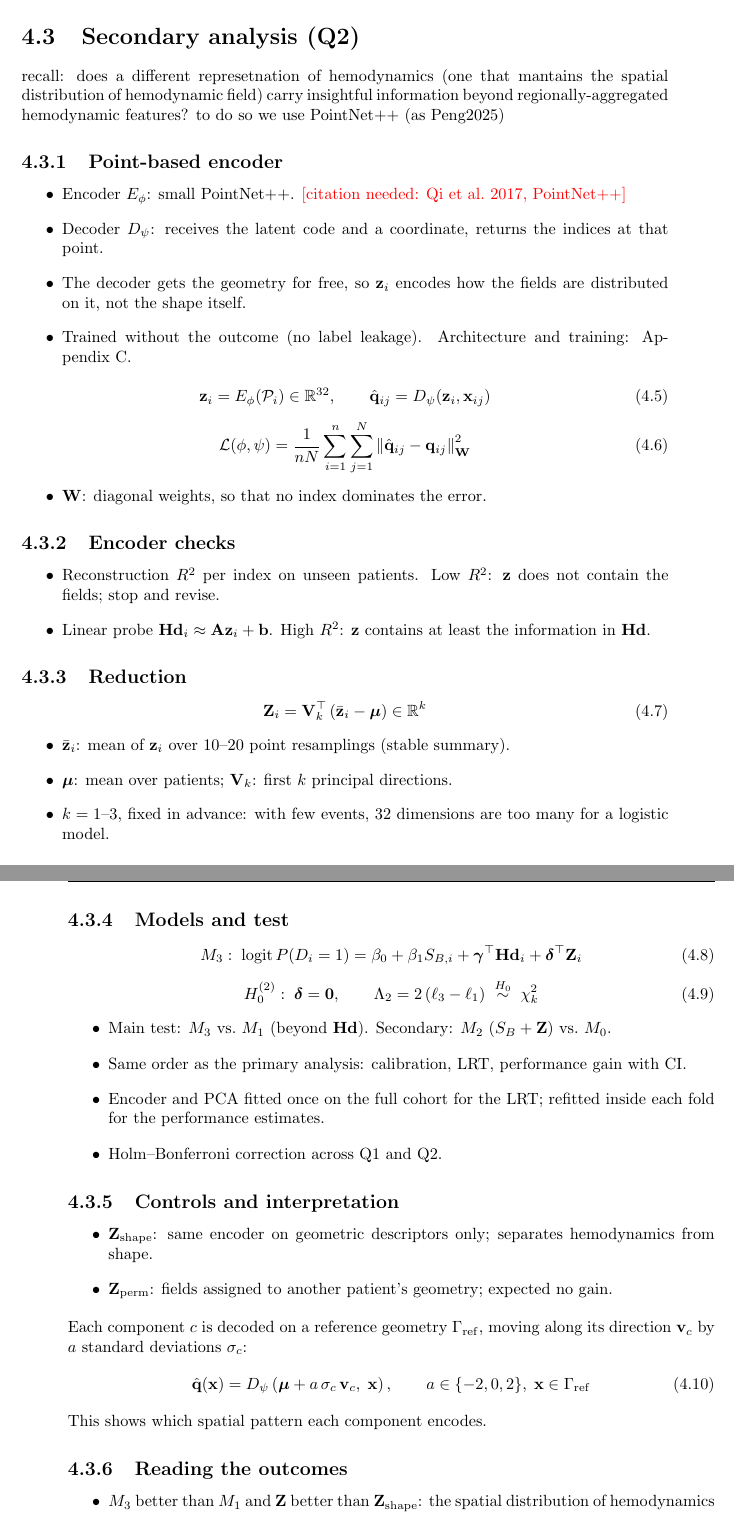
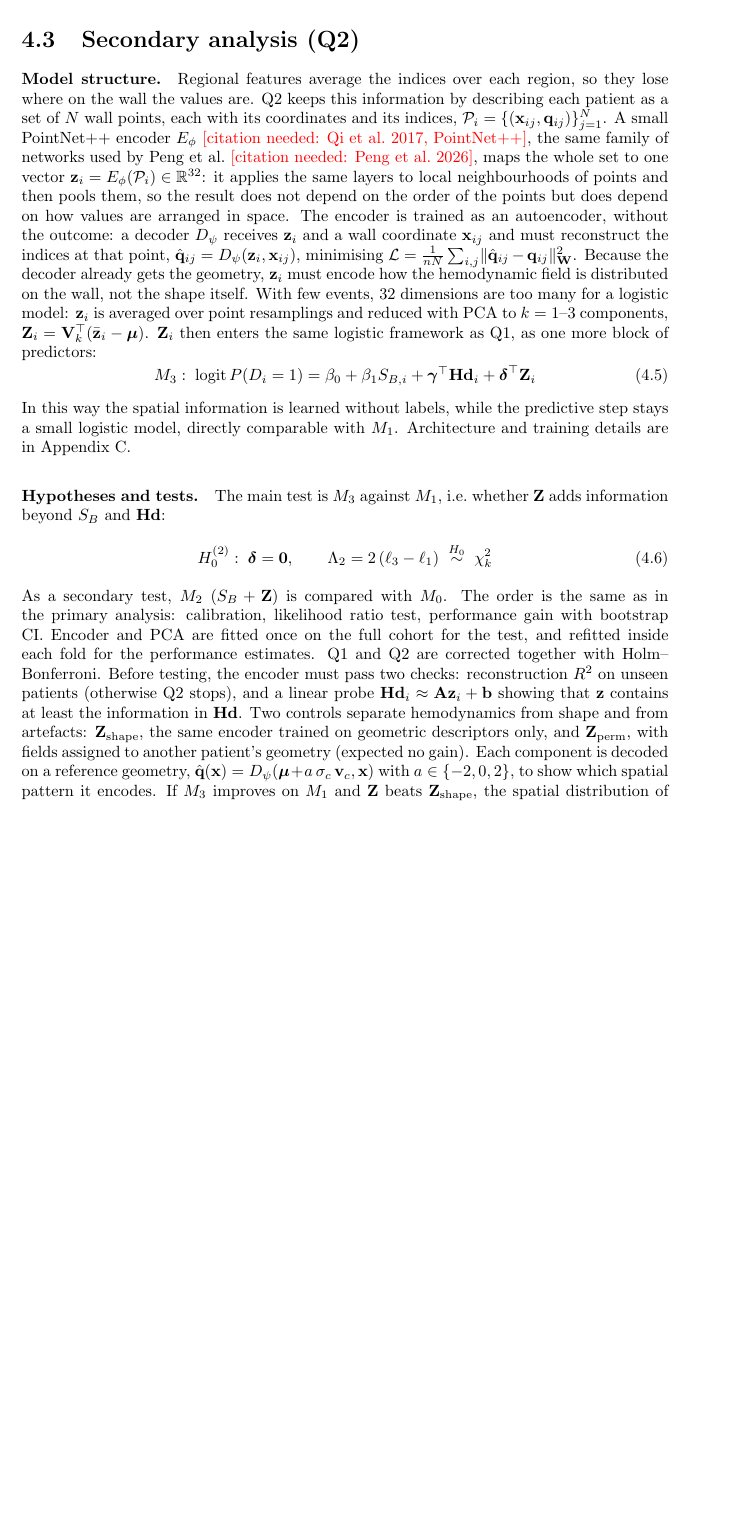
Before and after one commit to annaferrari02/thesis-anna, a LaTeX thesis (main.tex, which reads capitoli/methods.tex): two parts of pages 20 and 21 of 47 before the commit and part of page 20 of 47 after it, the two joined at a grey line, cut so that both start at the same text, the shorter picture padded with empty space. Compiled offline with pdfLaTeX.

Commit message:
Rewrite section 4.3 as two paragraphs
First paragraph explains the Q2 model structure: why the point-based
encoder keeps the spatial distribution of the hemodynamic field and how
the reduced representation Z enters the logistic model. Second
paragraph covers hypotheses, tests, checks, controls and reading of
the outcomes.

Co-Authored-By: Claude Opus 5.5 <noreply@anthropic.com>
Claude-Session: https://claude.ai/code/session_019gK1yFJwpFF8yWXewhWRTy

```diff
--- a/capitoli/methods.tex
+++ b/capitoli/methods.tex
@@ -38,76 +38,43 @@ $M_0$ is the recalibrated benchmark (recalibration is required for comparing two
 \end{enumerate}
 
 \section{Secondary analysis (Q2)}
-recall: does a different represetnation of hemodynamics (one that mantains the spatial distribution of hemodynamic field) carry insightful information beyond regionally-aggregated hemodynamic features? to do so we use PointNet++ (as Peng2025)
-\subsection{Point-based encoder}
-\begin{itemize}
-    \item Encoder $E_\phi$: small PointNet++. \citeneeded{Qi et al.\ 2017, PointNet++}
-    \item Decoder $D_\psi$: receives the latent code and a coordinate, returns the indices at that point.
-    \item The decoder gets the geometry for free, so $\mathbf{z}_i$ encodes how the fields are distributed on it, not the shape itself.
-    \item Trained without the outcome (no label leakage). Architecture and training: Appendix~\ref{app:encoder}.
-\end{itemize}
-\begin{equation}
-    \mathbf{z}_i = E_\phi(\mathcal{P}_i) \in \mathbb{R}^{32},
-    \qquad
-    \hat{\mathbf{q}}_{ij} = D_\psi(\mathbf{z}_i, \mathbf{x}_{ij})
-\end{equation}
-\begin{equation}
-    \mathcal{L}(\phi,\psi) = \frac{1}{nN}\sum_{i=1}^{n}\sum_{j=1}^{N} \left\lVert \hat{\mathbf{q}}_{ij} - \mathbf{q}_{ij} \right\rVert^2_{\mathbf{W}}
-\end{equation}
-\begin{itemize}
-    \item $\mathbf{W}$: diagonal weights, so that no index dominates the error.
-\end{itemize}
 
-\subsection{Encoder checks}
-\begin{itemize}
-    \item Reconstruction $R^2$ per index on unseen patients. Low $R^2$: $\mathbf{z}$ does not contain the fields; stop and revise.
-    \item Linear probe $\mathbf{Hd}_i \approx \mathbf{A}\mathbf{z}_i + \mathbf{b}$. High $R^2$: $\mathbf{z}$ contains at least the information in $\mathbf{Hd}$.
-\end{itemize}
-
-\subsection{Reduction}
-\begin{equation}
-    \mathbf{Z}_i = \mathbf{V}_k^{\top}\left(\bar{\mathbf{z}}_i - \boldsymbol{\mu}\right) \in \mathbb{R}^{k}
-\end{equation}
-\begin{itemize}
-    \item $\bar{\mathbf{z}}_i$: mean of $\mathbf{z}_i$ over 10--20 point resamplings (stable summary).
-    \item $\boldsymbol{\mu}$: mean over patients; $\mathbf{V}_k$: first $k$ principal directions.
-    \item $k = 1$--$3$, fixed in advance: with few events, 32 dimensions are too many for a logistic model.
-\end{itemize}
-
-\subsection{Models and test}
+\paragraph{Model structure.}
+Regional features average the indices over each region, so they lose where on the wall the values are.
+Q2 keeps this information by describing each patient as a set of $N$ wall points, each with its coordinates and its indices,
+$\mathcal{P}_i = \{(\mathbf{x}_{ij}, \mathbf{q}_{ij})\}_{j=1}^{N}$.
+A small PointNet++ encoder $E_\phi$ \citeneeded{Qi et al.\ 2017, PointNet++}, the same family of networks used by Peng et al.\ \citeneeded{Peng et al.\ 2026},
+maps the whole set to one vector $\mathbf{z}_i = E_\phi(\mathcal{P}_i) \in \mathbb{R}^{32}$:
+it applies the same layers to local neighbourhoods of points and then pools them, so the result does not depend on the order of the points but does depend on how values are arranged in space.
+The encoder is trained as an autoencoder, without the outcome: a decoder $D_\psi$ receives $\mathbf{z}_i$ and a wall coordinate $\mathbf{x}_{ij}$ and must reconstruct the indices at that point,
+$\hat{\mathbf{q}}_{ij} = D_\psi(\mathbf{z}_i, \mathbf{x}_{ij})$, minimising
+$\mathcal{L} = \frac{1}{nN}\sum_{i,j} \lVert \hat{\mathbf{q}}_{ij} - \mathbf{q}_{ij} \rVert^2_{\mathbf{W}}$.
+Because the decoder already gets the geometry, $\mathbf{z}_i$ must encode how the hemodynamic field is distributed on the wall, not the shape itself.
+With few events, 32 dimensions are too many for a logistic model: $\mathbf{z}_i$ is averaged over point resamplings and reduced with PCA to $k = 1$--$3$ components,
+$\mathbf{Z}_i = \mathbf{V}_k^{\top}(\bar{\mathbf{z}}_i - \boldsymbol{\mu})$.
+$\mathbf{Z}_i$ then enters the same logistic framework as Q1, as one more block of predictors:
 \begin{equation}
     M_3:\; \operatorname{logit} P(D_i = 1) = \beta_0 + \beta_1 S_{B,i} + \boldsymbol{\gamma}^{\top}\mathbf{Hd}_i + \boldsymbol{\delta}^{\top}\mathbf{Z}_i
 \end{equation}
+In this way the spatial information is learned without labels, while the predictive step stays a small logistic model, directly comparable with $M_1$.
+Architecture and training details are in Appendix~\ref{app:encoder}.
+
+\paragraph{Hypotheses and tests.}
+The main test is $M_3$ against $M_1$, i.e.\ whether $\mathbf{Z}$ adds information beyond $S_B$ and $\mathbf{Hd}$:
 \begin{equation}
     H_0^{(2)}:\; \boldsymbol{\delta} = \mathbf{0},
     \qquad
     \Lambda_2 = 2\left(\ell_3 - \ell_1\right) \;\overset{H_0}{\sim}\; \chi^2_{k}
 \end{equation}
-\begin{itemize}
-    \item Main test: $M_3$ vs.\ $M_1$ (beyond $\mathbf{Hd}$). Secondary: $M_2$ ($S_B + \mathbf{Z}$) vs.\ $M_0$.
-    \item Same order as the primary analysis: calibration, LRT, performance gain with CI.
-    \item Encoder and PCA fitted once on the full cohort for the LRT; refitted inside each fold for the performance estimates.
-    \item Holm--Bonferroni correction across Q1 and Q2.
-\end{itemize}
-
-\subsection{Controls and interpretation}
-\begin{itemize}
-    \item $\mathbf{Z}_{\text{shape}}$: same encoder on geometric descriptors only; separates hemodynamics from shape.
-    \item $\mathbf{Z}_{\text{perm}}$: fields assigned to another patient's geometry; expected no gain.
-\end{itemize}
-Each component $c$ is decoded on a reference geometry $\Gamma_{\mathrm{ref}}$, moving along its direction $\mathbf{v}_c$ by $a$ standard deviations $\sigma_c$:
-\begin{equation}
-    \hat{\mathbf{q}}(\mathbf{x}) = D_\psi\left(\boldsymbol{\mu} + a\,\sigma_c\,\mathbf{v}_c,\; \mathbf{x}\right),
-    \qquad a \in \{-2, 0, 2\},\; \mathbf{x} \in \Gamma_{\mathrm{ref}}
-\end{equation}
-This shows which spatial pattern each component encodes.
-
-\subsection{Reading the outcomes}
-\begin{itemize}
-    \item $M_3$ better than $M_1$ and $\mathbf{Z}$ better than $\mathbf{Z}_{\text{shape}}$: the spatial distribution of hemodynamics adds information.
-    \item $M_3$ not better than $M_1$: regional means are enough.
-    \item $\mathbf{Z}$ not better than $\mathbf{Z}_{\text{shape}}$: the gain comes from shape, not hemodynamics.
-\end{itemize}
+As a secondary test, $M_2$ ($S_B + \mathbf{Z}$) is compared with $M_0$.
+The order is the same as in the primary analysis: calibration, likelihood ratio test, performance gain with bootstrap CI.
+Encoder and PCA are fitted once on the full cohort for the test, and refitted inside each fold for the performance estimates.
+Q1 and Q2 are corrected together with Holm--Bonferroni.
+Before testing, the encoder must pass two checks: reconstruction $R^2$ on unseen patients (otherwise Q2 stops),
+and a linear probe $\mathbf{Hd}_i \approx \mathbf{A}\mathbf{z}_i + \mathbf{b}$ showing that $\mathbf{z}$ contains at least the information in $\mathbf{Hd}$.
+Two controls separate hemodynamics from shape and from artefacts: $\mathbf{Z}_{\text{shape}}$, the same encoder trained on geometric descriptors only, and $\mathbf{Z}_{\text{perm}}$, with fields assigned to another patient's geometry (expected no gain).
+Each component is decoded on a reference geometry, $\hat{\mathbf{q}}(\mathbf{x}) = D_\psi(\boldsymbol{\mu} + a\,\sigma_c\,\mathbf{v}_c, \mathbf{x})$ with $a \in \{-2, 0, 2\}$, to show which spatial pattern it encodes.
+If $M_3$ improves on $M_1$ and $\mathbf{Z}$ beats $\mathbf{Z}_{\text{shape}}$, the spatial distribution of hemodynamics adds information; if not, regional means are enough, or the gain comes from shape.
 
 \section{Secondary and sensitivity analyses}
 \begin{itemize}
```
